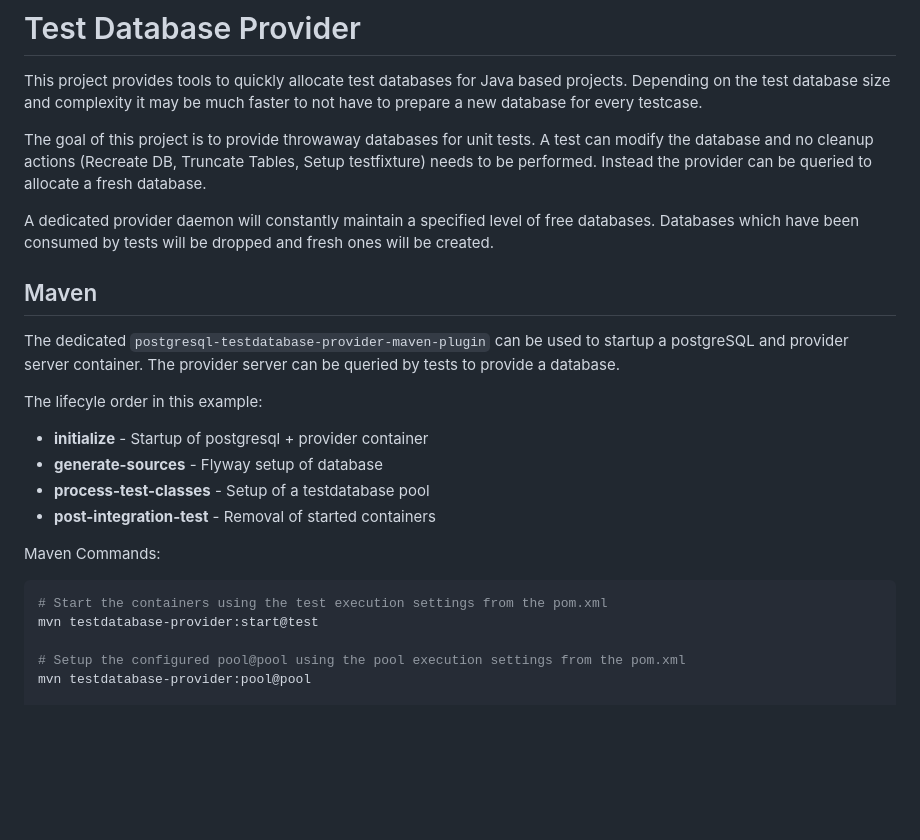
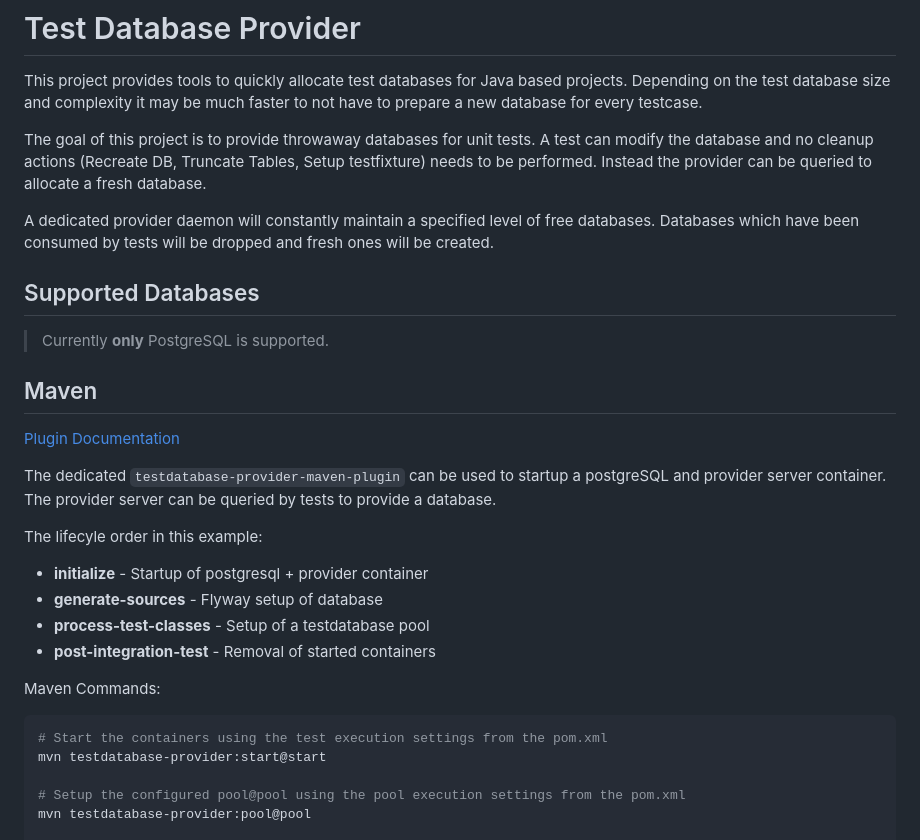
Before and after one commit to metaloom/testdatabase-provider, a Markdown page: README.md, the part around one of its changes. GitHub-like rendering; blank space fills up the shorter version.

````diff
--- a/README.md
+++ b/README.md
@@ -8,10 +8,15 @@ Instead the provider can be queried to allocate a fresh database.
 
 A dedicated provider daemon will constantly maintain a specified level of free databases. Databases which have been consumed by tests will be dropped and fresh ones will be created.
 
+## Supported Databases
+
+> Currently **only** PostgreSQL is supported.
 
 ## Maven
 
-The dedicated `postgresql-testdatabase-provider-maven-plugin` can be used to startup a postgreSQL and provider server container. The provider server can be queried by tests to provide a database.
+[Plugin Documentation](https://metaloom.github.io/testdatabase-provider/)
+
+The dedicated `testdatabase-provider-maven-plugin` can be used to startup a postgreSQL and provider server container. The provider server can be queried by tests to provide a database.
 
 The lifecyle order in this example:
 
@@ -24,7 +29,7 @@ Maven Commands:
 
 ```bash
 # Start the containers using the test execution settings from the pom.xml
-mvn testdatabase-provider:start@test
+mvn testdatabase-provider:start@start
 
 # Setup the configured pool@pool using the pool execution settings from the pom.xml
 mvn testdatabase-provider:pool@pool
````
Also changed, not shown: other parts of README.md (+98 -35 lines).
